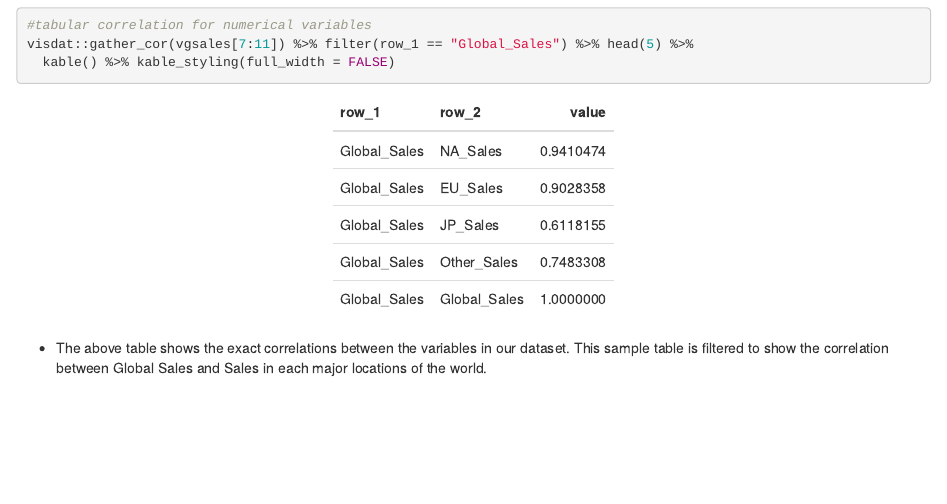
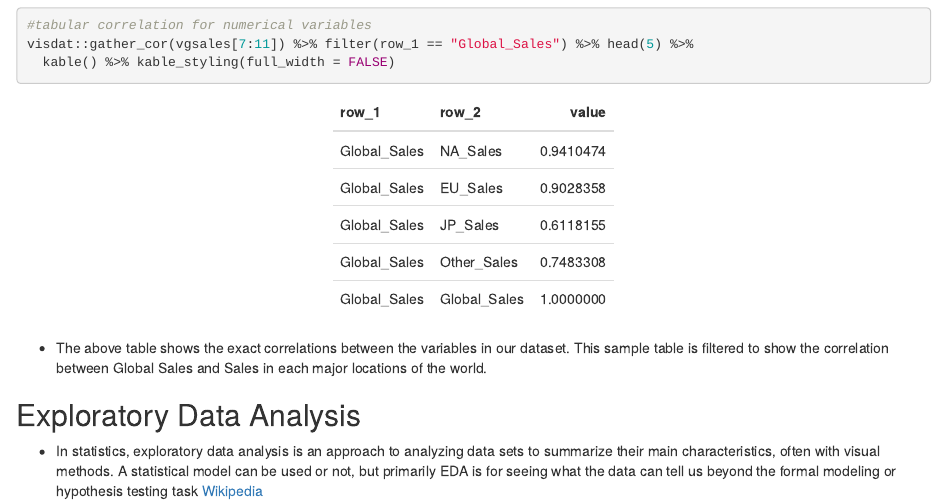
Before and after one commit to rahul-bharadwaj/Video-Game-Sales-Analysis, an R Markdown document (VideoGamesAnalysis.Rmd): the page in a window 1100 px wide, from 3280 px down. The pictures show the output file VideoGamesAnalysis.html that the author committed with the source, opened offline.

Commit message:
Adding EDA section

````diff
--- a/VideoGamesAnalysis.Rmd
+++ b/VideoGamesAnalysis.Rmd
@@ -3,8 +3,8 @@ title: "Video Game Sales"
 author: "Rahul Bharadwaj Mysore Venkatesh"
 date: "23/08/2020"
 output:
+  html_document: default
   pdf_document: default
-  html_document: default
 ---
 
 ```{r setup, include=FALSE}
@@ -102,3 +102,7 @@ visdat::gather_cor(vgsales[7:11]) %>% filter(row_1 == "Global_Sales") %>% head(5
 ```
 
 * The above table shows the exact correlations between the variables in our dataset. This sample table is filtered to show the correlation between Global Sales and Sales in each major locations of the world.
+
+## Exploratory Data Analysis
+
+* In statistics, exploratory data analysis is an approach to analyzing data sets to summarize their main characteristics, often with visual methods. A statistical model can be used or not, but primarily EDA is for seeing what the data can tell us beyond the formal modeling or hypothesis testing task [(Wikipedia)](https://en.wikipedia.org/wiki/Exploratory_data_analysis)
````
Also changed, not shown: VideoGamesAnalysis.html.
